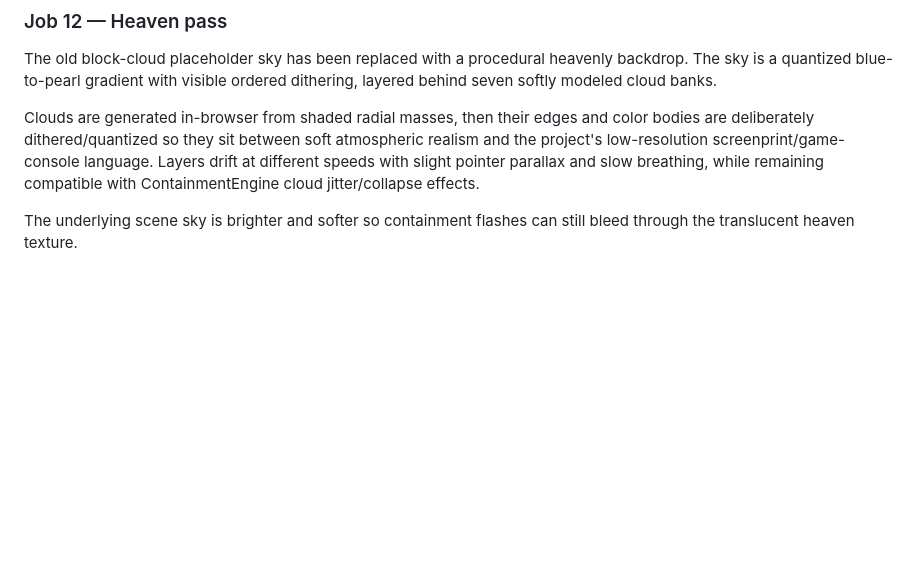
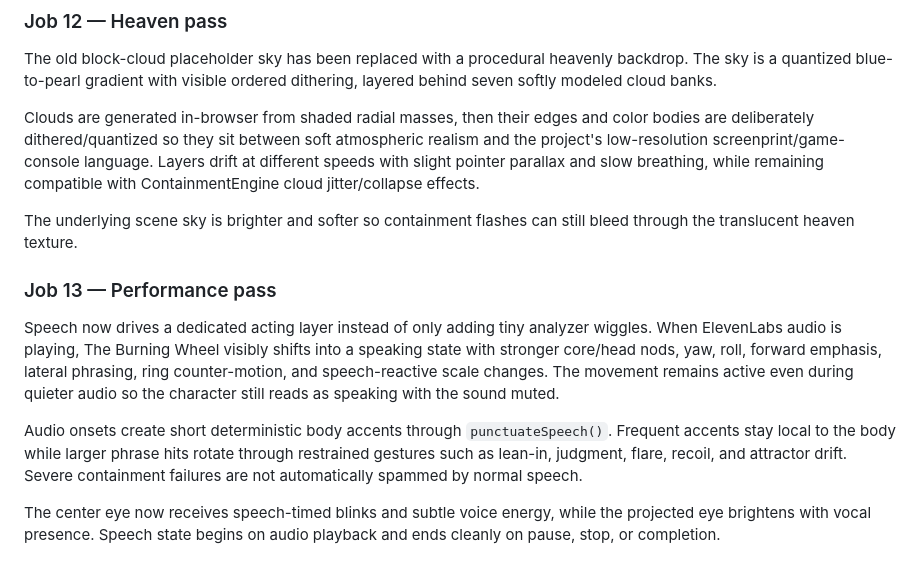
Before and after one commit to merrypranxter/the_burning_wheel, a Markdown page: README.md, the part around the change. GitHub-like rendering; blank space fills up the shorter version.

Commit message:
Job 13: document performance pass

```diff
--- a/README.md
+++ b/README.md
@@ -218,3 +218,12 @@ The old block-cloud placeholder sky has been replaced with a procedural heavenly
 Clouds are generated in-browser from shaded radial masses, then their edges and color bodies are deliberately dithered/quantized so they sit between soft atmospheric realism and the project's low-resolution screenprint/game-console language. Layers drift at different speeds with slight pointer parallax and slow breathing, while remaining compatible with ContainmentEngine cloud jitter/collapse effects.
 
 The underlying scene sky is brighter and softer so containment flashes can still bleed through the translucent heaven texture.
+
+
+### Job 13 — Performance pass
+
+Speech now drives a dedicated acting layer instead of only adding tiny analyzer wiggles. When ElevenLabs audio is playing, The Burning Wheel visibly shifts into a speaking state with stronger core/head nods, yaw, roll, forward emphasis, lateral phrasing, ring counter-motion, and speech-reactive scale changes. The movement remains active even during quieter audio so the character still reads as speaking with the sound muted.
+
+Audio onsets create short deterministic body accents through `punctuateSpeech()`. Frequent accents stay local to the body while larger phrase hits rotate through restrained gestures such as lean-in, judgment, flare, recoil, and attractor drift. Severe containment failures are not automatically spammed by normal speech.
+
+The center eye now receives speech-timed blinks and subtle voice energy, while the projected eye brightens with vocal presence. Speech state begins on audio playback and ends cleanly on pause, stop, or completion.
```
